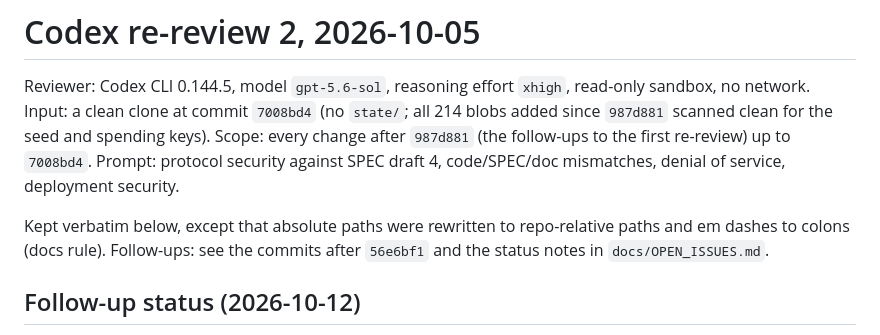
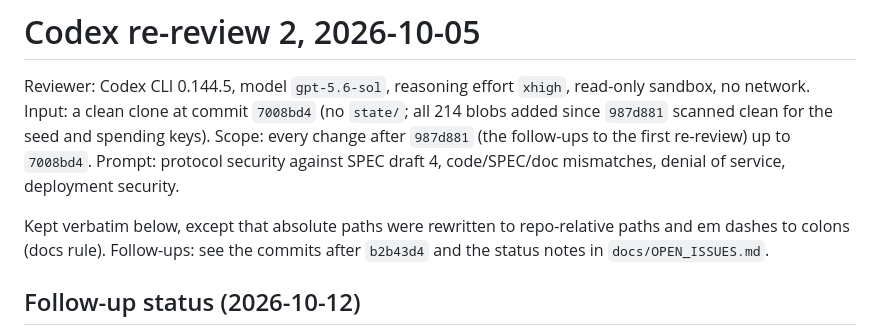
Before and after one commit to Reiunmute/zcash-carrier, a Markdown page: docs/research/codex-review-2026-10-05.md, the part around the change. Drawn GitHub-style.

Commit message:
docs: update review baseline commit id after history cleanup

```diff
--- a/docs/research/codex-review-2026-10-05.md
+++ b/docs/research/codex-review-2026-10-05.md
@@ -4,7 +4,7 @@ Reviewer: Codex CLI 0.144.5, model `gpt-5.6-sol`, reasoning effort `xhigh`, read
 Input: a clean clone at commit `7008bd4` (no `state/`; all 214 blobs added since `987d881` scanned clean for the seed and spending keys).
 Scope: every change after `987d881` (the follow-ups to the first re-review) up to `7008bd4`. Prompt: protocol security against SPEC draft 4, code/SPEC/doc mismatches, denial of service, deployment security.
 
-Kept verbatim below, except that absolute paths were rewritten to repo-relative paths and em dashes to colons (docs rule). Follow-ups: see the commits after `56e6bf1` and the status notes in `docs/OPEN_ISSUES.md`.
+Kept verbatim below, except that absolute paths were rewritten to repo-relative paths and em dashes to colons (docs rule). Follow-ups: see the commits after `b2b43d4` and the status notes in `docs/OPEN_ISSUES.md`.
 
 ## Follow-up status (2026-10-12)
 
```
